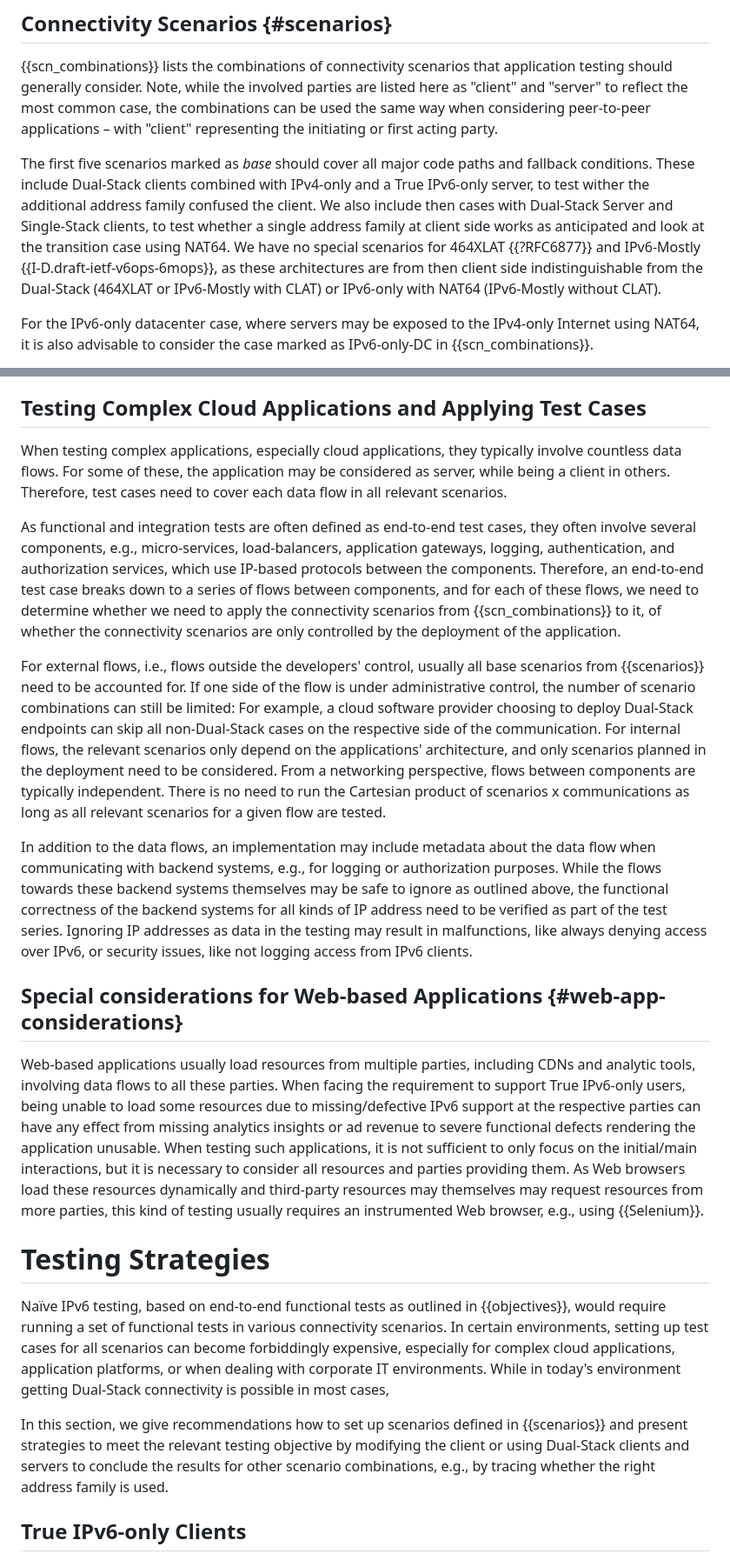
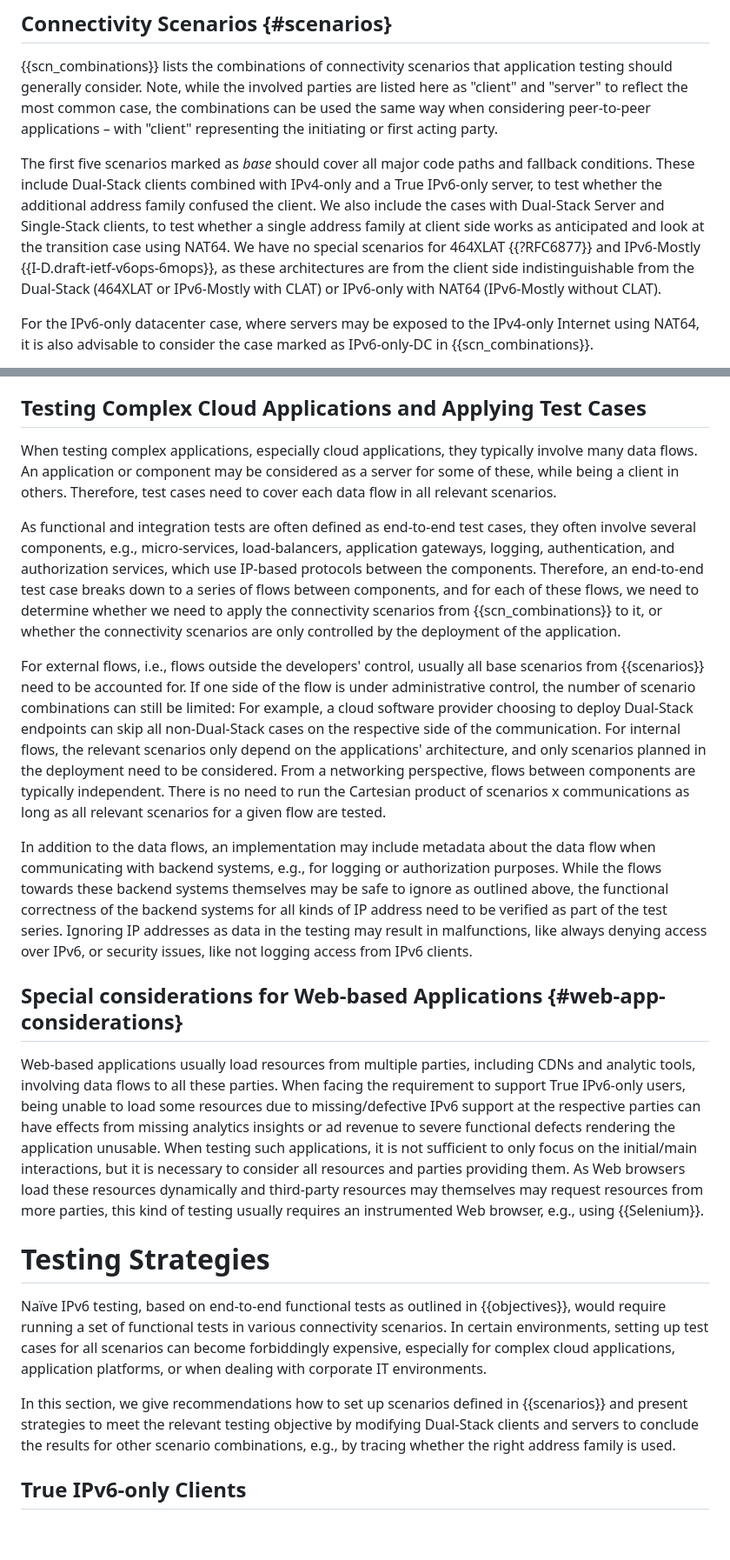
Before and after one commit to philsbln/ipv6-app-testing, a Markdown page: draft-tiesel-v6ops-ipv6-app-testing.md, 2 parts joined by grey strips. Shown at 87% size. Drawn GitHub-style; blank space fills up the shorter version.

```diff
--- a/draft-tiesel-v6ops-ipv6-app-testing.md
+++ b/draft-tiesel-v6ops-ipv6-app-testing.md
@@ -160,9 +164,9 @@ The following sections provide guidance on which connectivity scenarios to inclu
 Note, while the involved parties are listed here as "client" and "server" to reflect the most common case, the combinations can be used the same way when considering peer-to-peer applications – with "client" representing the initiating or first acting party.
 
 The first five scenarios marked as *base* should cover all major code paths and fallback conditions.
-These include Dual-Stack clients combined with IPv4-only and a True IPv6-only server, to test wither the additional address family confused the client.
-We also include then cases with Dual-Stack Server and Single-Stack clients, to test whether a single address family at client side works as anticipated and look at the transition case using NAT64.
-We have no special scenarios for 464XLAT {{?RFC6877}} and IPv6-Mostly {{I-D.draft-ietf-v6ops-6mops}}, as these architectures are from then client side indistinguishable from the Dual-Stack (464XLAT or IPv6-Mostly with CLAT) or IPv6-only with NAT64 (IPv6-Mostly without CLAT).
+These include Dual-Stack clients combined with IPv4-only and a True IPv6-only server, to test whether the additional address family confused the client.
+We also include the cases with Dual-Stack Server and Single-Stack clients, to test whether a single address family at client side works as anticipated and look at the transition case using NAT64.
+We have no special scenarios for 464XLAT {{?RFC6877}} and IPv6-Mostly {{I-D.draft-ietf-v6ops-6mops}}, as these architectures are from the client side indistinguishable from the Dual-Stack (464XLAT or IPv6-Mostly with CLAT) or IPv6-only with NAT64 (IPv6-Mostly without CLAT).
 
 For the IPv6-only datacenter case, where servers may be exposed to the IPv4-only Internet using NAT64, it is also advisable to consider the case marked as IPv6-only-DC in {{scn_combinations}}.
 
@@ -264,21 +269,21 @@ In particular keep the following considerations in mind:
 
 ## Testing Complex Cloud Applications and Applying Test Cases
 
-When testing complex applications, especially cloud applications, they typically involve countless data flows.
-For some of these, the application may be considered as server, while being a client in others.
+When testing complex applications, especially cloud applications, they typically involve many data flows.
+An application or component may be considered as a server for some of these, while being a client in others.
 Therefore, test cases need to cover each data flow in all relevant scenarios.
 
 As functional and integration tests are often defined as end-to-end test cases,
 they often involve several components, e.g., micro-services, load-balancers, application gateways, logging, authentication, and authorization services, which use IP-based protocols between the components.
 Therefore, an end-to-end test case breaks down to a series of flows between components, and for each of these flows,
 we need to determine whether we need to apply the connectivity scenarios from {{scn_combinations}} to it,
-of whether the connectivity scenarios are only controlled by the deployment of the application.
+or whether the connectivity scenarios are only controlled by the deployment of the application.
 
 For external flows, i.e., flows outside the developers' control, usually all base scenarios from {{scenarios}} need to be accounted for.
 If one side of the flow is under administrative control, the number of scenario combinations can still be limited:
 For example, a cloud software provider choosing to deploy Dual-Stack endpoints can skip all non-Dual-Stack cases on the respective side of the communication.
 For internal flows, the relevant scenarios only depend on the applications' architecture, and only scenarios planned in the deployment need to be considered.
- From a networking perspective, flows between components are typically independent. There is no need to run the Cartesian product of scenarios x communications as long as all relevant scenarios for a given flow are tested.
+From a networking perspective, flows between components are typically independent. There is no need to run the Cartesian product of scenarios x communications as long as all relevant scenarios for a given flow are tested.
 
 In addition to the data flows, an implementation may include metadata about the data flow when communicating with backend systems, e.g., for logging or authorization purposes.
 While the flows towards these backend systems themselves may be safe to ignore as outlined above,
@@ -288,7 +293,7 @@ Ignoring IP addresses as data in the testing may result in malfunctions, like al
 ## Special considerations for Web-based Applications {#web-app-considerations}
 
 Web-based applications usually load resources from multiple parties, including CDNs and analytic tools, involving data flows to all these parties.
-When facing the requirement to support True IPv6-only users, being unable to load some resources due to missing/defective IPv6 support at the respective parties can have any effect from missing analytics insights or ad revenue to severe functional defects rendering the application unusable.
+When facing the requirement to support True IPv6-only users, being unable to load some resources due to missing/defective IPv6 support at the respective parties can have effects from missing analytics insights or ad revenue to severe functional defects rendering the application unusable.
 When testing such applications, it is not sufficient to only focus on the initial/main interactions,
 but it is necessary to consider all resources and parties providing them.
 As Web browsers load these resources dynamically and third-party resources may themselves may request resources from more parties, this kind of testing usually requires an instrumented Web browser,
@@ -300,10 +305,9 @@ e.g., using {{Selenium}}.
 Naïve IPv6 testing, based on end-to-end functional tests as outlined in {{objectives}}, would require running a set of functional tests in various connectivity scenarios.
 In certain environments, setting up test cases for all scenarios can become forbiddingly expensive,
 especially for complex cloud applications, application platforms, or when dealing with corporate IT environments.
-While in today's environment getting Dual-Stack connectivity is possible in most cases,
 
 In this section, we give recommendations how to set up scenarios defined in {{scenarios}} and
-present strategies to meet the relevant testing objective by modifying the client or using Dual-Stack clients and servers to conclude the results for other scenario combinations,
+present strategies to meet the relevant testing objective by modifying Dual-Stack clients and servers to conclude the results for other scenario combinations,
 e.g., by tracing whether the right address family is used.
 
 ## True IPv6-only Clients
```
Also changed, not shown: other parts of draft-tiesel-v6ops-ipv6-app-testing.md (+19 -13 lines).
